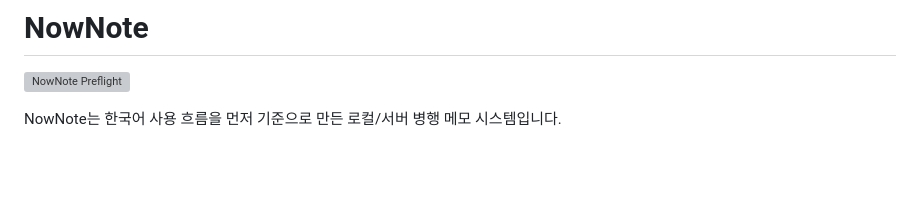
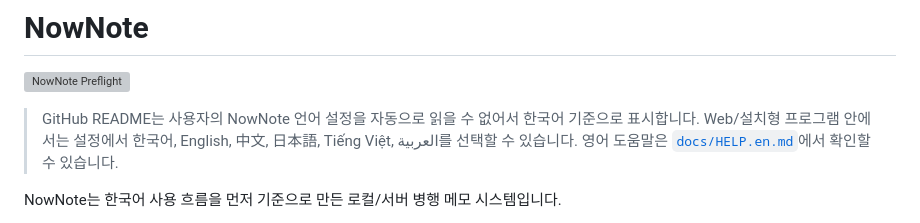
Before and after one commit to cyhuh428-sinsan/Now, a Markdown page: README.md, the part around the change. Drawn GitHub-style; blank space fills up the shorter version; grey boxes are pictures that could not be loaded.

Commit message:
docs: clarify GitHub README language support

```diff
--- a/README.md
+++ b/README.md
@@ -1,6 +1,10 @@
 # NowNote
 
 ![NowNote Preflight](https://github.com/cyhuh428-sinsan/Now/actions/workflows/preflight.yml/badge.svg)
+
+> GitHub README는 사용자의 NowNote 언어 설정을 자동으로 읽을 수 없어서 한국어 기준으로 표시합니다.
+> Web/설치형 프로그램 안에서는 설정에서 한국어, English, 中文, 日本語, Tiếng Việt, العربية를 선택할 수 있습니다.
+> 영어 도움말은 [`docs/HELP.en.md`](docs/HELP.en.md)에서 확인할 수 있습니다.
 
 NowNote는 한국어 사용 흐름을 먼저 기준으로 만든 로컬/서버 병행 메모 시스템입니다.
 
```
